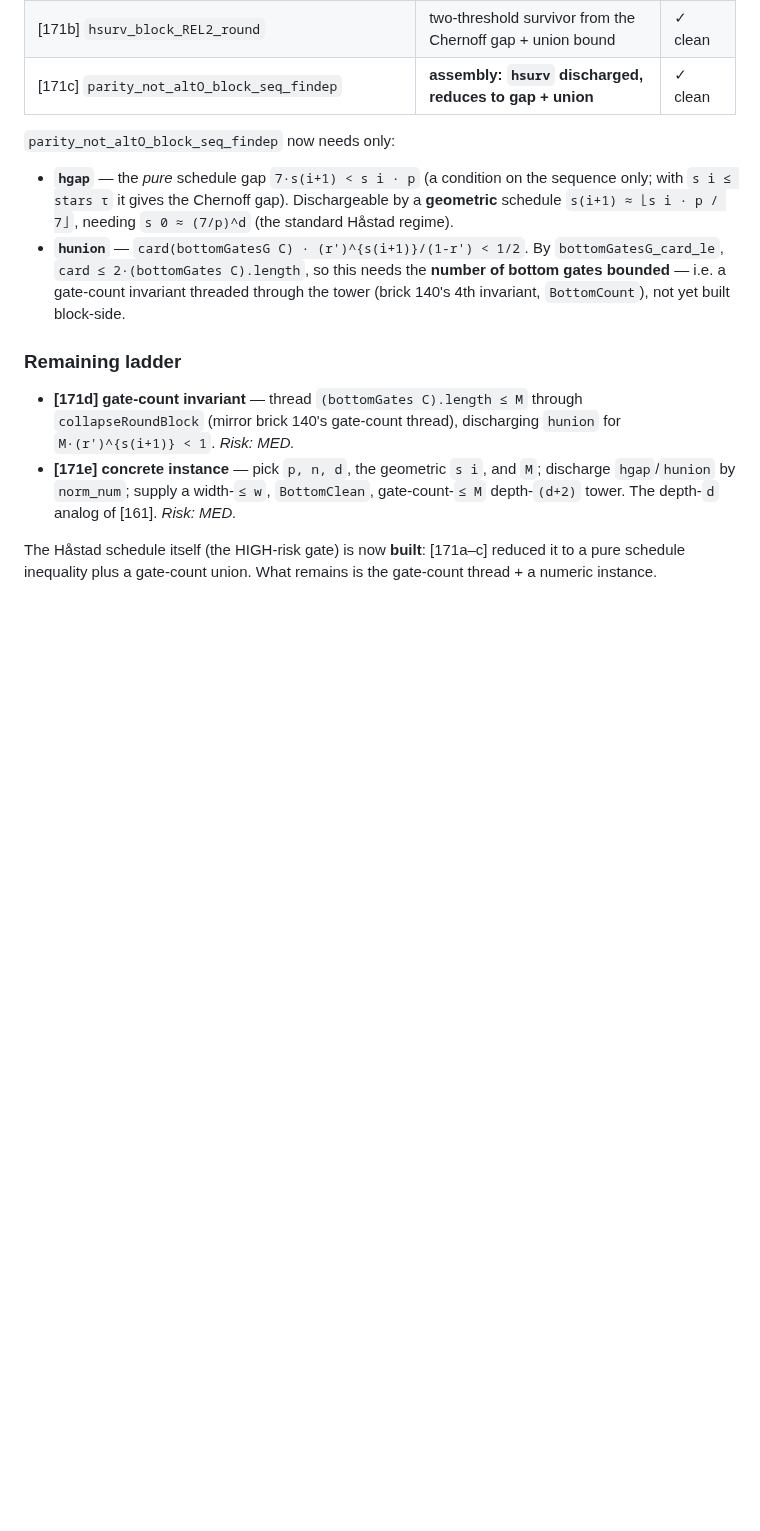
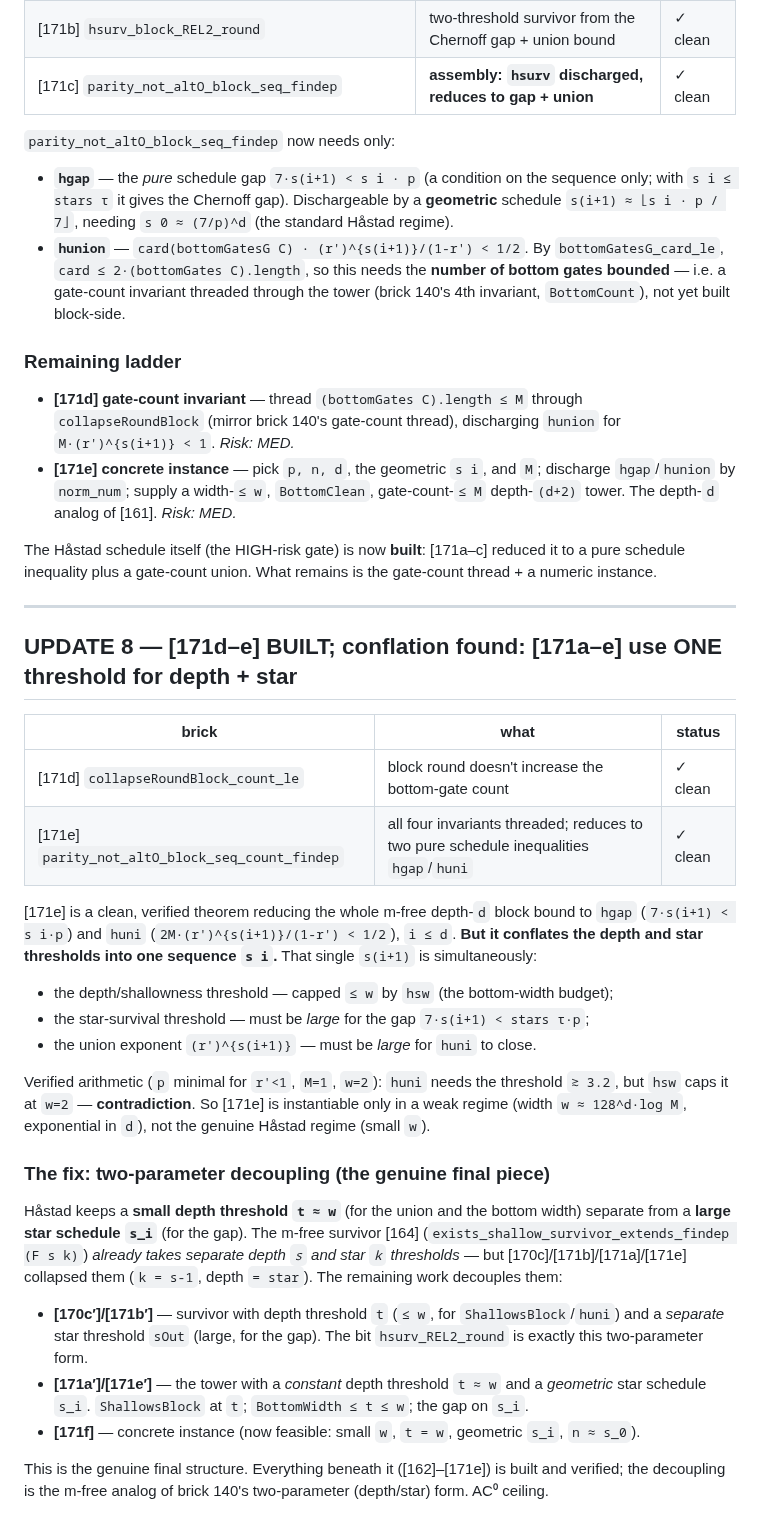
Before and after one commit to DarrenEdwards111/pall-lean, a Markdown page: SCOPE_OPTIONB_DEPTH_D.md, the part around the change. Rendered like a GitHub page; blank space fills up the shorter version.

Commit message:
route 2: scope update 8 — [171d-e] built; depth/star conflation found, two-parameter decoupling needed

```diff
--- a/SCOPE_OPTIONB_DEPTH_D.md
+++ b/SCOPE_OPTIONB_DEPTH_D.md
@@ -317,3 +317,40 @@ conditions:
 
 The Håstad schedule itself (the HIGH-risk gate) is now **built**: [171a–c] reduced it to a pure
 schedule inequality plus a gate-count union. What remains is the gate-count thread + a numeric instance.
+
+---
+
+## UPDATE 8 — [171d–e] BUILT; conflation found: [171a–e] use ONE threshold for depth + star
+
+| brick | what | status |
+|---|---|---|
+| [171d] `collapseRoundBlock_count_le` | block round doesn't increase the bottom-gate count | ✓ clean |
+| [171e] `parity_not_altO_block_seq_count_findep` | all four invariants threaded; reduces to two pure schedule inequalities `hgap`/`huni` | ✓ clean |
+
+[171e] is a clean, verified theorem reducing the whole m-free depth-`d` block bound to `hgap`
+(`7·s(i+1) < s i·p`) and `huni` (`2M·(r')^{s(i+1)}/(1-r') < 1/2`), `i ≤ d`. **But it conflates the depth
+and star thresholds into one sequence `s i`.** That single `s(i+1)` is simultaneously:
+- the depth/shallowness threshold — capped `≤ w` by `hsw` (the bottom-width budget);
+- the star-survival threshold — must be *large* for the gap `7·s(i+1) < stars τ·p`;
+- the union exponent `(r')^{s(i+1)}` — must be *large* for `huni` to close.
+
+Verified arithmetic (`p` minimal for `r'<1`, `M=1`, `w=2`): `huni` needs the threshold `≳ 3.2`, but
+`hsw` caps it at `w=2` — **contradiction**. So [171e] is instantiable only in a weak regime (width
+`w ≈ 128^d·log M`, exponential in `d`), not the genuine Håstad regime (small `w`).
+
+### The fix: two-parameter decoupling (the genuine final piece)
+
+Håstad keeps a **small depth threshold `t ≈ w`** (for the union and the bottom width) separate from a
+**large star schedule `s_i`** (for the gap). The m-free survivor [164]
+(`exists_shallow_survivor_extends_findep (F s k)`) *already takes separate depth `s` and star `k`
+thresholds* — but [170c]/[171b]/[171a]/[171e] collapsed them (`k = s-1`, depth `= star`). The remaining
+work decouples them:
+- **[170c′]/[171b′]** — survivor with depth threshold `t` (`≤ w`, for `ShallowsBlock`/`huni`) and a
+  *separate* star threshold `sOut` (large, for the gap). The bit `hsurv_REL2_round` is exactly this
+  two-parameter form.
+- **[171a′]/[171e′]** — the tower with a *constant* depth threshold `t ≈ w` and a *geometric* star
+  schedule `s_i`. `ShallowsBlock` at `t`; `BottomWidth ≤ t ≤ w`; the gap on `s_i`.
+- **[171f]** — concrete instance (now feasible: small `w`, `t = w`, geometric `s_i`, `n ≈ s_0`).
+
+This is the genuine final structure. Everything beneath it ([162]–[171e]) is built and verified; the
+decoupling is the m-free analog of brick 140's two-parameter (depth/star) form. AC⁰ ceiling.
```
